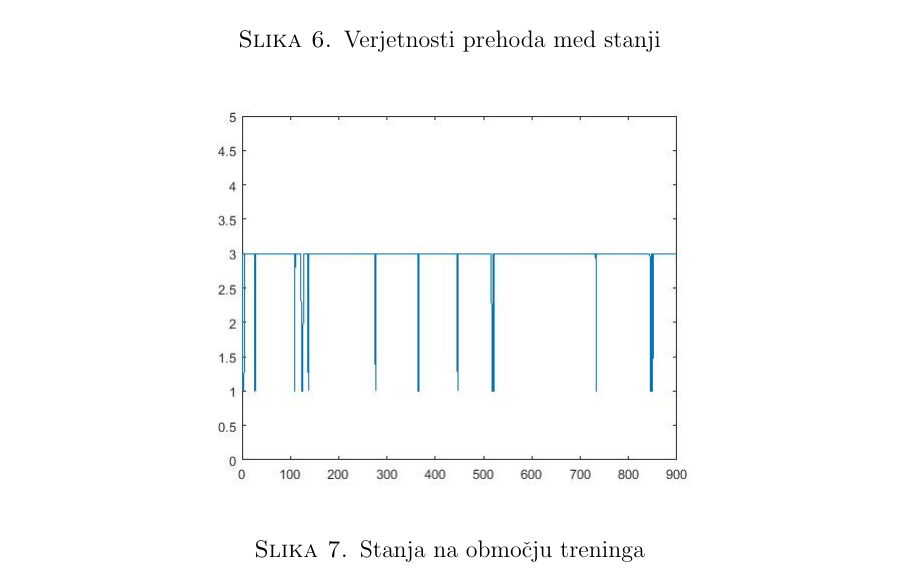
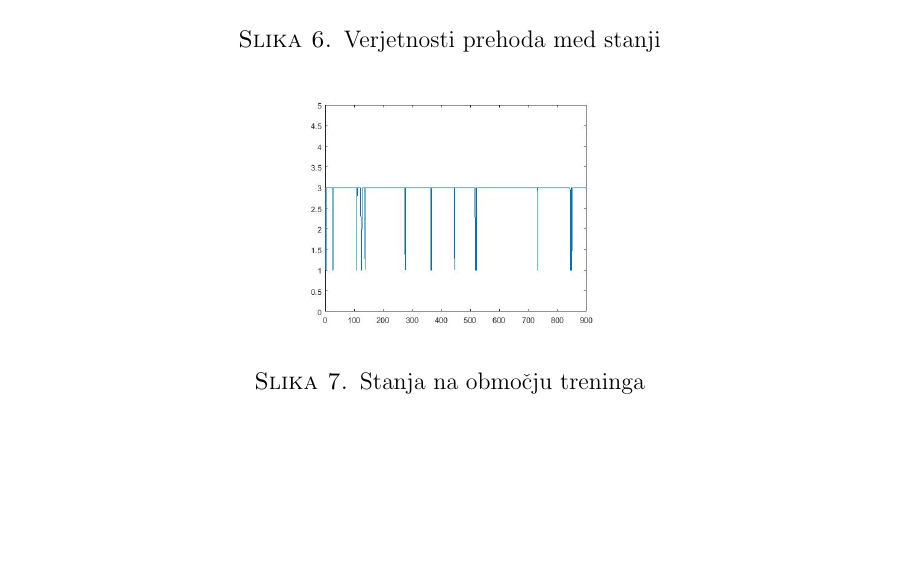
Before and after one commit to mpracek/Diploma, a LaTeX paper (dipl-sem-martin-pracek.tex): part of page 23 of 25, cut so that both start at the same text, the shorter picture padded with empty space. Compiled offline with pdfLaTeX; the source files are stored in an older character set and shown here as Unicode; a LaTeX package or settings file that is missing is left out.

Commit message:
txs auto checkin

```diff
--- a/dipl-sem-martin-pracek.tex
+++ b/dipl-sem-martin-pracek.tex
@@ -581,7 +581,7 @@
 Natančneji pregled razkriva, da je na območju, na katerem smo model učili navadno prihajalo do rasti. Le v $25$ primerih je namreč prišlo do padca cene napram prejšnjemu povprečju, v $905$ primerih je prišlo do rasti cene, nikoli pa nismo imeli stagnacije.\\
 \begin{figure}[h!]
 	\begin{center}
-\includegraphics[scale=0.5]{slike/stanje}\\
+\includegraphics[scale=0.3]{slike/stanje}\\
 \caption{Stanja na območju treninga}
 \end{center}
 \end{figure}
```
